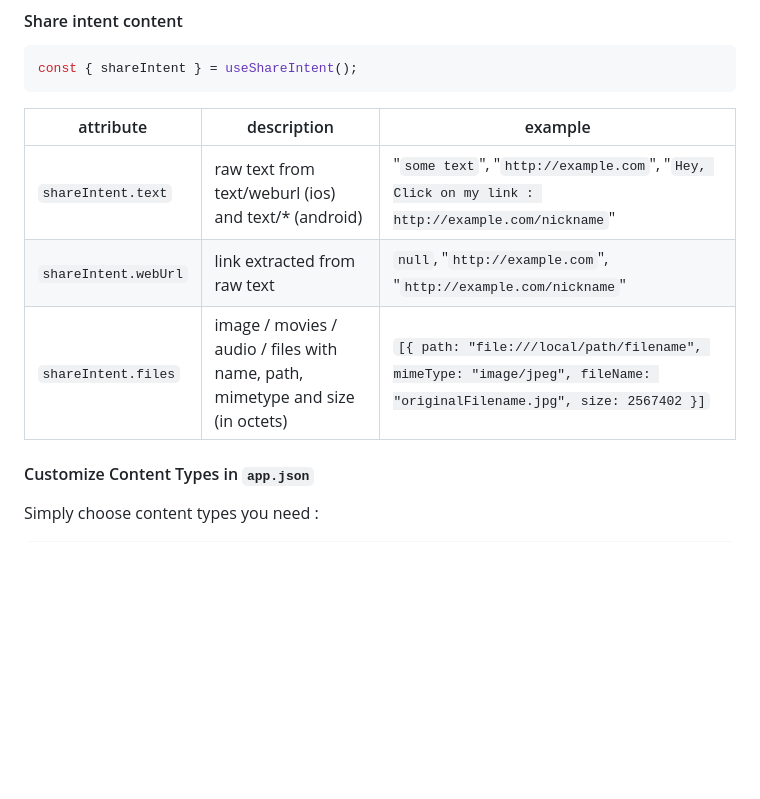
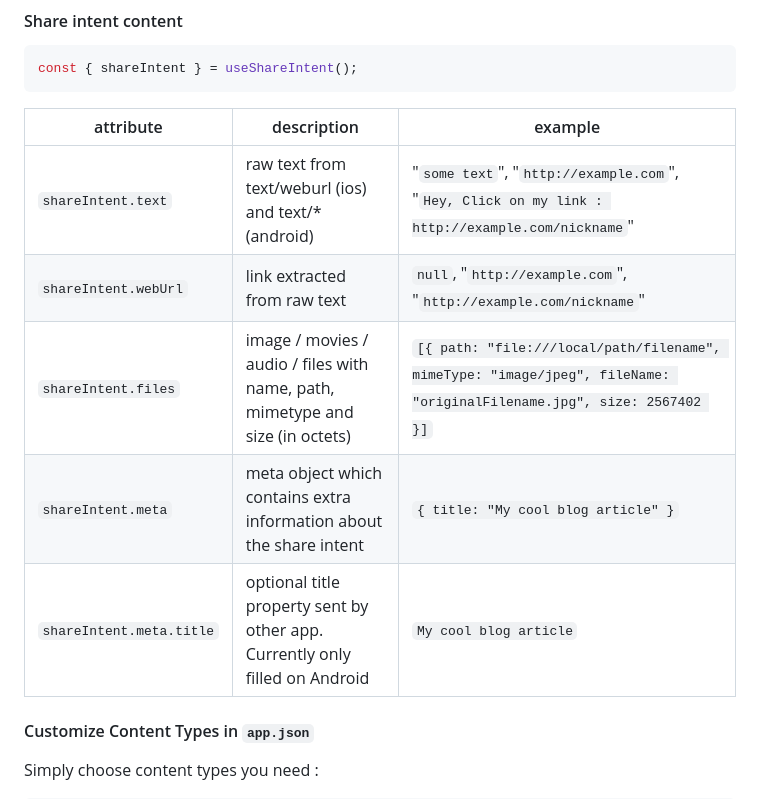
Before and after one commit to achorein/expo-share-intent, a Markdown page: README.md, the part around the change printed below. Drawn GitHub-style; blank space fills up the shorter version.

Commit message:
docs: add meta object documentation to README.md

````diff
--- a/README.md
+++ b/README.md
@@ -136,11 +136,13 @@ export default const App = () => {
 const { shareIntent } = useShareIntent();
 ```
 
-| attribute            | description                                                                   | example                                                                                                              |
-| -------------------- | ----------------------------------------------------------------------------- | -------------------------------------------------------------------------------------------------------------------- |
-| `shareIntent.text`   | raw text from text/weburl (ios) and text/\* (android)                         | "`some text`", "`http://example.com`", "`Hey, Click on my link : http://example.com/nickname`"                       |
-| `shareIntent.webUrl` | link extracted from raw text                                                  | `null`, "`http://example.com`", "`http://example.com/nickname`"                                                      |
-| `shareIntent.files`  | image / movies / audio / files with name, path, mimetype and size (in octets) | `[{ path: "file:///local/path/filename", mimeType: "image/jpeg", fileName: "originalFilename.jpg", size: 2567402 }]` |
+| attribute                | description                                                                   | example                                                                                                              |
+|--------------------------|-------------------------------------------------------------------------------|----------------------------------------------------------------------------------------------------------------------|
+| `shareIntent.text`       | raw text from text/weburl (ios) and text/\* (android)                         | "`some text`", "`http://example.com`", "`Hey, Click on my link : http://example.com/nickname`"                       |
+| `shareIntent.webUrl`     | link extracted from raw text                                                  | `null`, "`http://example.com`", "`http://example.com/nickname`"                                                      |
+| `shareIntent.files`      | image / movies / audio / files with name, path, mimetype and size (in octets) | `[{ path: "file:///local/path/filename", mimeType: "image/jpeg", fileName: "originalFilename.jpg", size: 2567402 }]` |
+| `shareIntent.meta`       | meta object which contains extra information about the share intent           | `{ title: "My cool blog article" }`                                                                                  |
+| `shareIntent.meta.title` | optional title property sent by other app. Currently only filled on Android   | `My cool blog article`                                                                                               |
 
 #### Customize Content Types in `app.json`
 
````
Also changed, not shown: other parts of README.md (+1 -1 lines).
